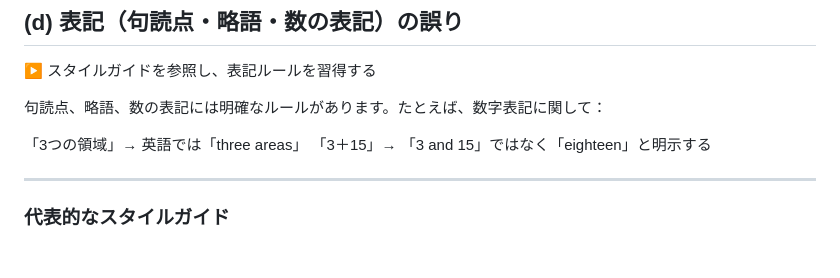
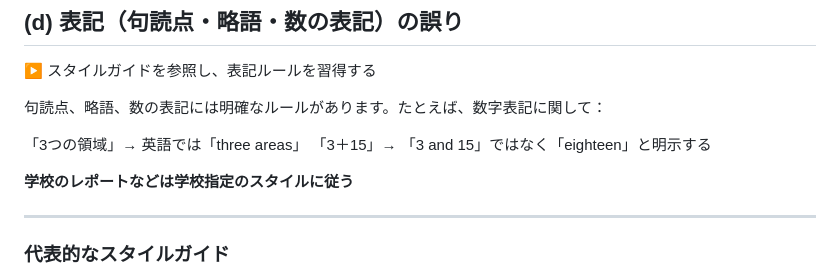
Before and after one commit to kwaka1208/slides, a Markdown page: doc2/02.md, the part around the change. Drawn GitHub-style; blank space fills up the shorter version.

Commit message:
スタイルガイドの説明を追加

```diff
--- a/doc2/02.md
+++ b/doc2/02.md
@@ -78,6 +78,8 @@ WikipediaやYouTubeの技術解説動画も有用です。
 「3つの領域」→ 英語では「three areas」
 「3＋15」→ 「3 and 15」ではなく「eighteen」と明示する
 
+**学校のレポートなどは学校指定のスタイルに従う**
+
 ---
 
 ### 代表的なスタイルガイド
```
